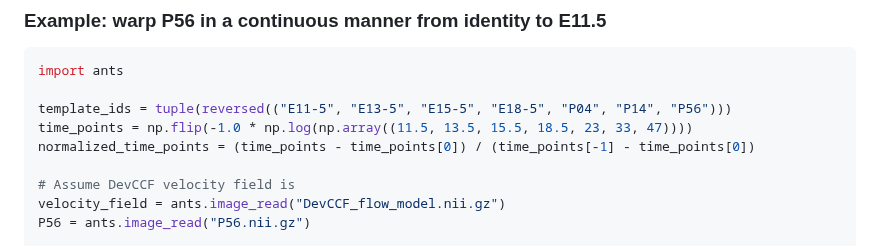
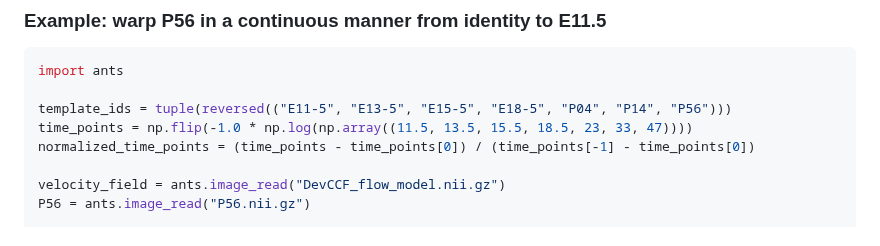
Before and after one commit to ntustison/ANTsXMouseBrainMapping, a Markdown page: README.md, the part around the change. Drawn GitHub-style.

```diff
--- a/README.md
+++ b/README.md
@@ -53,7 +53,6 @@ template_ids = tuple(reversed(("E11-5", "E13-5", "E15-5", "E18-5", "P04", "P14",
 time_points = np.flip(-1.0 * np.log(np.array((11.5, 13.5, 15.5, 18.5, 23, 33, 47))))
 normalized_time_points = (time_points - time_points[0]) / (time_points[-1] - time_points[0])
 
-# Assume DevCCF velocity field is
 velocity_field = ants.image_read("DevCCF_flow_model.nii.gz")
 P56 = ants.image_read("P56.nii.gz")
 
```
